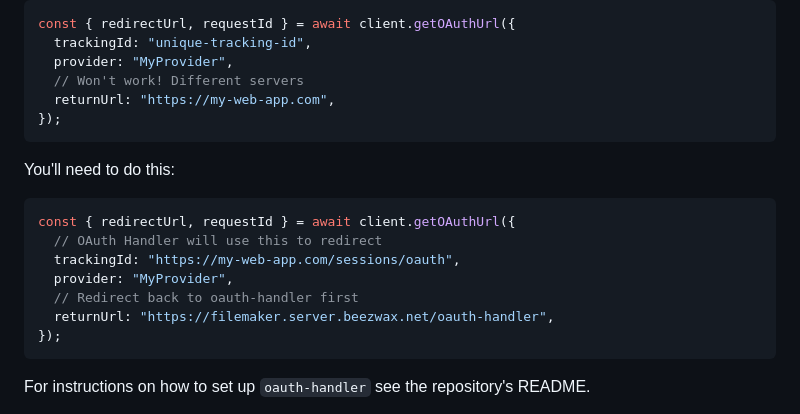
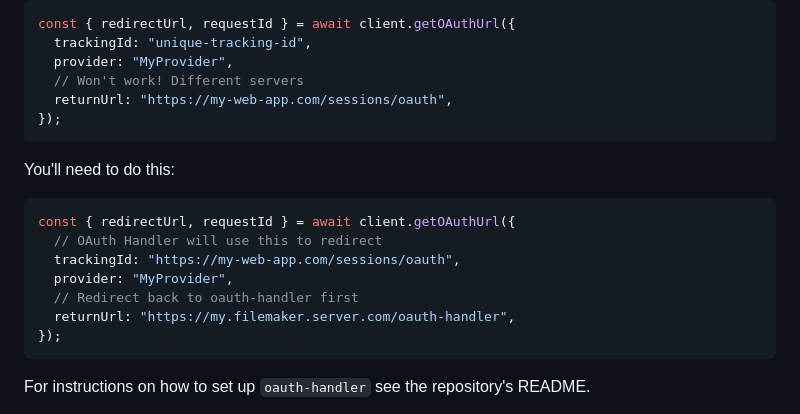
Before and after one commit to beezwax/filemaker-odata, a Markdown page: README.md, the part around the change. GitHub-like rendering.

Commit message:
More clear examples

````diff
--- a/README.md
+++ b/README.md
@@ -104,7 +104,7 @@ const { redirectUrl, requestId } = await client.getOAuthUrl({
   trackingId: "unique-tracking-id",
   provider: "MyProvider",
   // Won't work! Different servers
-  returnUrl: "https://my-web-app.com",
+  returnUrl: "https://my-web-app.com/sessions/oauth",
 });
 ```
 
@@ -116,7 +116,7 @@ const { redirectUrl, requestId } = await client.getOAuthUrl({
   trackingId: "https://my-web-app.com/sessions/oauth",
   provider: "MyProvider",
   // Redirect back to oauth-handler first
-  returnUrl: "https://filemaker.server.beezwax.net/oauth-handler",
+  returnUrl: "https://my.filemaker.server.com/oauth-handler",
 });
 ```
 
````
